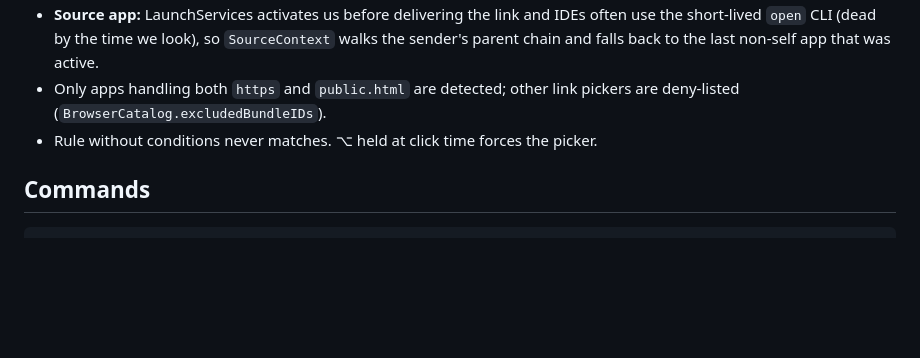
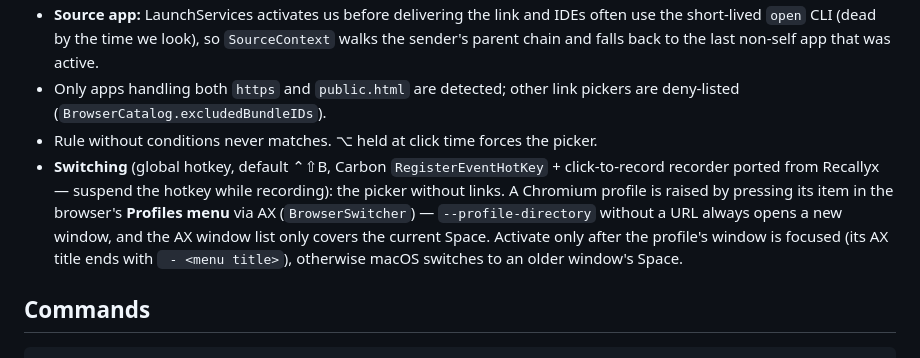
Before and after one commit to macrosak/link-router, a Markdown page: AGENTS.md, the part around the change. Rendered like a GitHub page; blank space fills up the shorter version.

```diff
--- a/AGENTS.md
+++ b/AGENTS.md
@@ -31,6 +31,12 @@ repo layout, scripts, and release workflow.
 - Only apps handling both `https` and `public.html` are detected; other link pickers are
   deny-listed (`BrowserCatalog.excludedBundleIDs`).
 - Rule without conditions never matches. ⌥ held at click time forces the picker.
+- **Switching** (global hotkey, default ⌃⇧B, Carbon `RegisterEventHotKey` + click-to-record
+  recorder ported from Recallyx — suspend the hotkey while recording): the picker without links.
+  A Chromium profile is raised by pressing its item in the browser's **Profiles menu** via AX
+  (`BrowserSwitcher`) — `--profile-directory` without a URL always opens a new window, and the AX
+  window list only covers the current Space. Activate only after the profile's window is focused
+  (its AX title ends with ` - <menu title>`), otherwise macOS switches to an older window's Space.
 
 ## Commands
 
```
Also changed, not shown: README.md (+25 -2 lines), docs/switch.png (added), 2 other files.
